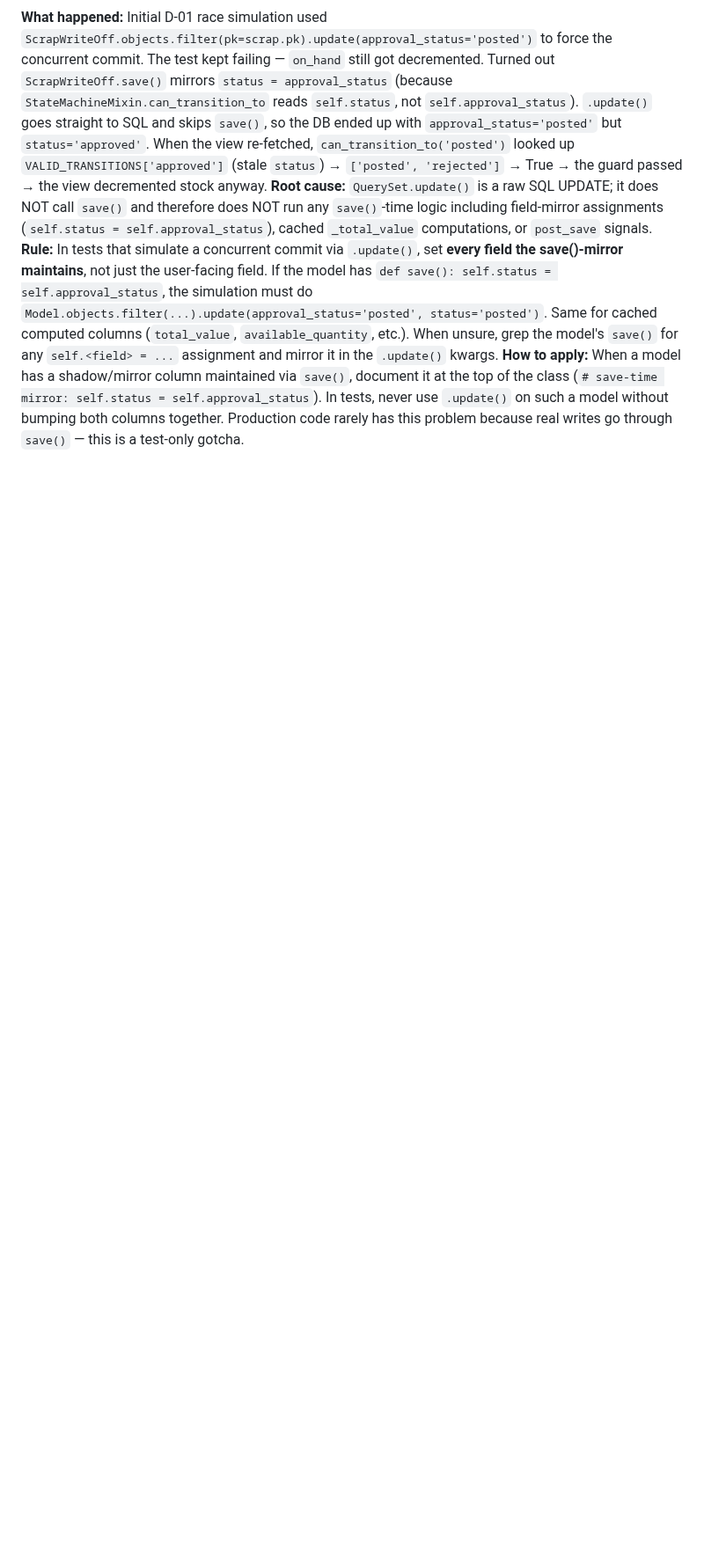
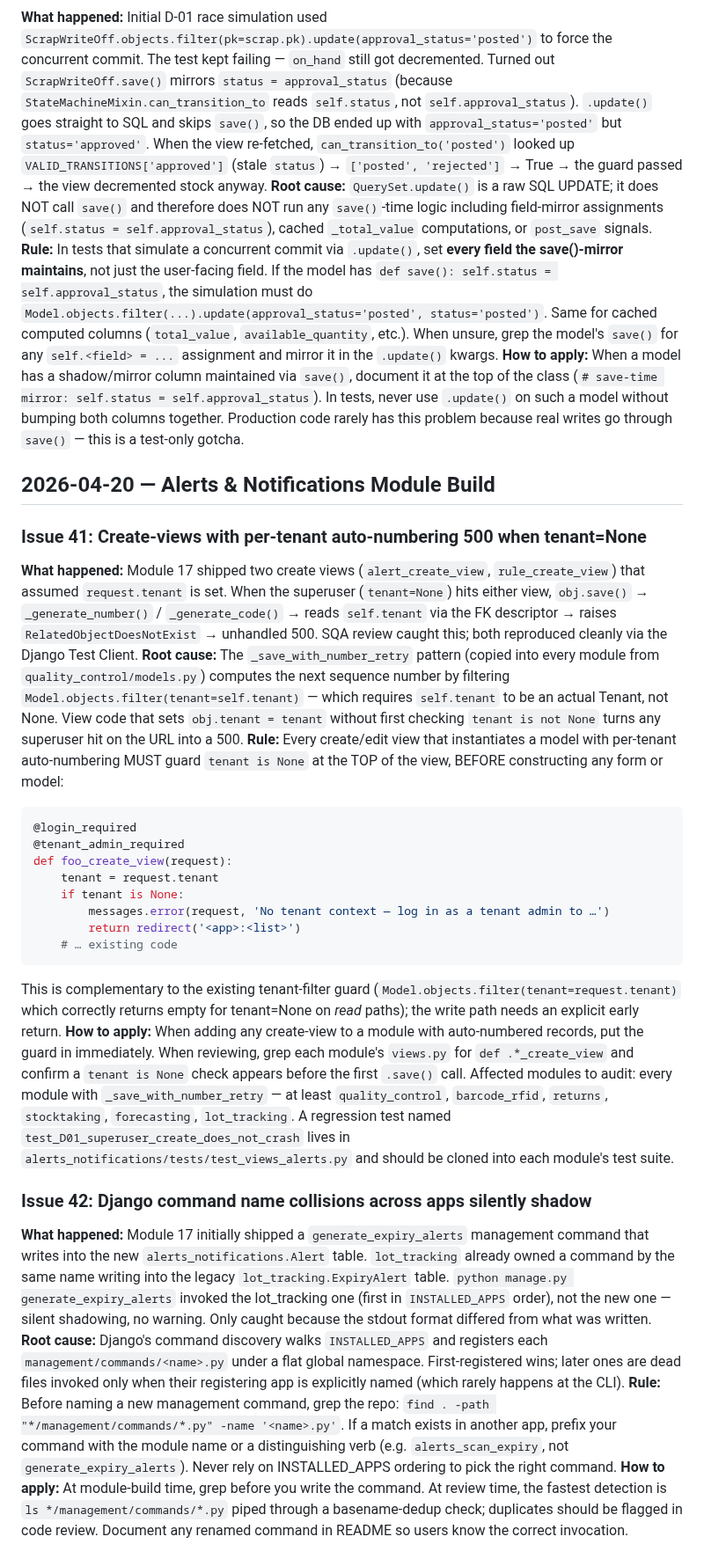
Before and after one commit to mnavaid925/NavIMS, a Markdown page: .claude/tasks/lessons.md, the part around the change. Shown at 88% size. Drawn GitHub-style; blank space fills up the shorter version.

Commit message:
docs(M17): lessons 41 (tenant=None create-view guard) + 42 (cross-app command name collision)

````diff
--- a/.claude/tasks/lessons.md
+++ b/.claude/tasks/lessons.md
@@ -414,3 +414,30 @@ Keep the threaded version around (gated by `@pytest.mark.skipif(db_is_sqlite)`)
 **Root cause:** `QuerySet.update()` is a raw SQL UPDATE; it does NOT call `save()` and therefore does NOT run any `save()`-time logic including field-mirror assignments (`self.status = self.approval_status`), cached `_total_value` computations, or `post_save` signals.
 **Rule:** In tests that simulate a concurrent commit via `.update()`, set **every field the save()-mirror maintains**, not just the user-facing field. If the model has `def save(): self.status = self.approval_status`, the simulation must do `Model.objects.filter(...).update(approval_status='posted', status='posted')`. Same for cached computed columns (`total_value`, `available_quantity`, etc.). When unsure, grep the model's `save()` for any `self.<field> = ...` assignment and mirror it in the `.update()` kwargs.
 **How to apply:** When a model has a shadow/mirror column maintained via `save()`, document it at the top of the class (`# save-time mirror: self.status = self.approval_status`). In tests, never use `.update()` on such a model without bumping both columns together. Production code rarely has this problem because real writes go through `save()` — this is a test-only gotcha.
+
+## 2026-04-20 — Alerts & Notifications Module Build
+
+### Issue 41: Create-views with per-tenant auto-numbering 500 when tenant=None
+**What happened:** Module 17 shipped two create views (`alert_create_view`, `rule_create_view`) that assumed `request.tenant` is set. When the superuser (`tenant=None`) hits either view, `obj.save()` → `_generate_number()` / `_generate_code()` → reads `self.tenant` via the FK descriptor → raises `RelatedObjectDoesNotExist` → unhandled 500. SQA review caught this; both reproduced cleanly via the Django Test Client.
+**Root cause:** The `_save_with_number_retry` pattern (copied into every module from `quality_control/models.py`) computes the next sequence number by filtering `Model.objects.filter(tenant=self.tenant)` — which requires `self.tenant` to be an actual Tenant, not None. View code that sets `obj.tenant = tenant` without first checking `tenant is not None` turns any superuser hit on the URL into a 500.
+**Rule:** Every create/edit view that instantiates a model with per-tenant auto-numbering MUST guard `tenant is None` at the TOP of the view, BEFORE constructing any form or model:
+
+```python
+@login_required
+@tenant_admin_required
+def foo_create_view(request):
+    tenant = request.tenant
+    if tenant is None:
+        messages.error(request, 'No tenant context — log in as a tenant admin to …')
+        return redirect('<app>:<list>')
+    # … existing code
+```
+
+This is complementary to the existing tenant-filter guard (`Model.objects.filter(tenant=request.tenant)` which correctly returns empty for tenant=None on *read* paths); the write path needs an explicit early return.
+**How to apply:** When adding any create-view to a module with auto-numbered records, put the guard in immediately. When reviewing, grep each module's `views.py` for `def .*_create_view` and confirm a `tenant is None` check appears before the first `.save()` call. Affected modules to audit: every module with `_save_with_number_retry` — at least `quality_control`, `barcode_rfid`, `returns`, `stocktaking`, `forecasting`, `lot_tracking`. A regression test named `test_D01_superuser_create_does_not_crash` lives in `alerts_notifications/tests/test_views_alerts.py` and should be cloned into each module's test suite.
+
+### Issue 42: Django command name collisions across apps silently shadow
+**What happened:** Module 17 initially shipped a `generate_expiry_alerts` management command that writes into the new `alerts_notifications.Alert` table. `lot_tracking` already owned a command by the same name writing into the legacy `lot_tracking.ExpiryAlert` table. `python manage.py generate_expiry_alerts` invoked the lot_tracking one (first in `INSTALLED_APPS` order), not the new one — silent shadowing, no warning. Only caught because the stdout format differed from what was written.
+**Root cause:** Django's command discovery walks `INSTALLED_APPS` and registers each `management/commands/<name>.py` under a flat global namespace. First-registered wins; later ones are dead files invoked only when their registering app is explicitly named (which rarely happens at the CLI).
+**Rule:** Before naming a new management command, grep the repo: `find . -path "*/management/commands/*.py" -name '<name>.py'`. If a match exists in another app, prefix your command with the module name or a distinguishing verb (e.g. `alerts_scan_expiry`, not `generate_expiry_alerts`). Never rely on INSTALLED_APPS ordering to pick the right command.
+**How to apply:** At module-build time, grep before you write the command. At review time, the fastest detection is `ls */management/commands/*.py` piped through a basename-dedup check; duplicates should be flagged in code review. Document any renamed command in README so users know the correct invocation.
````
